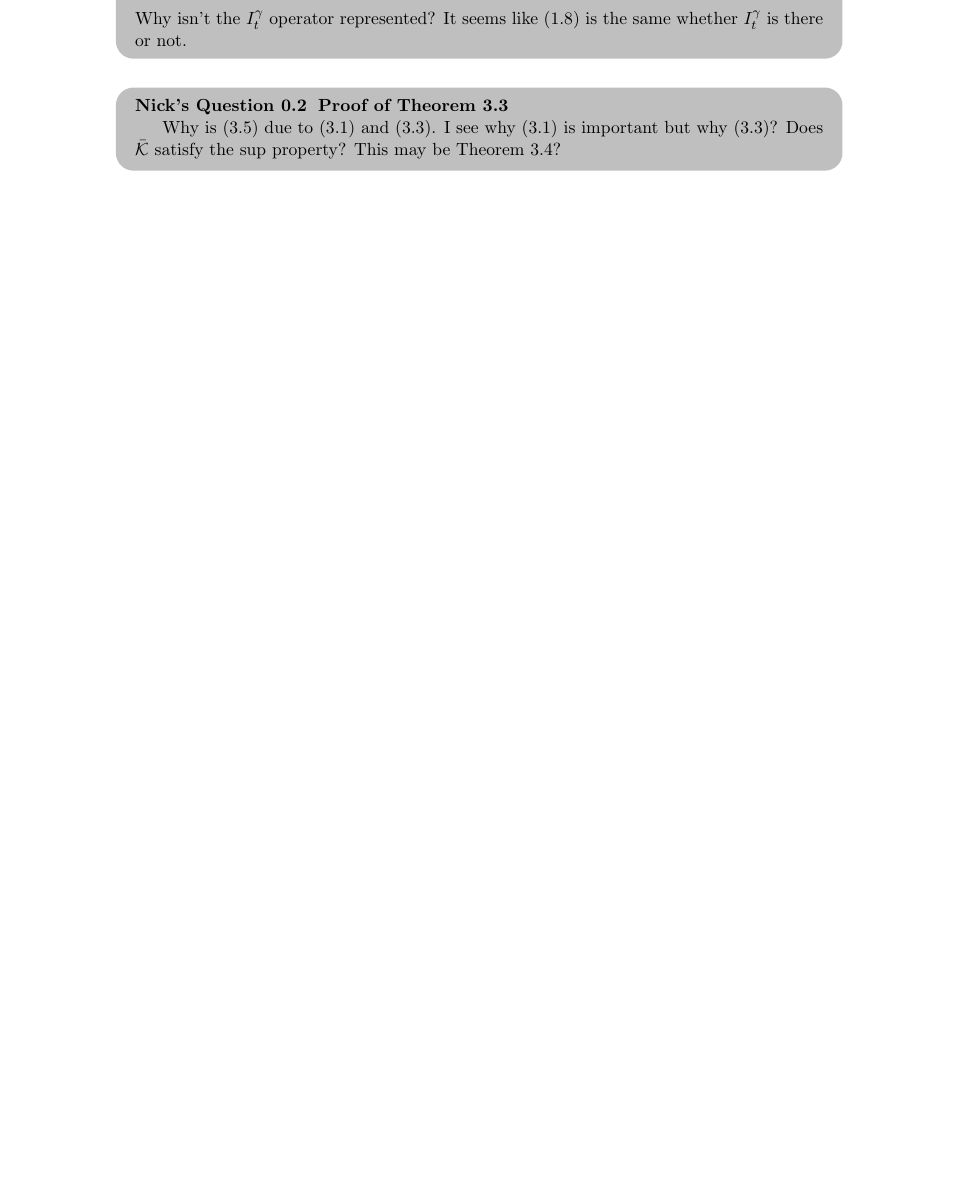
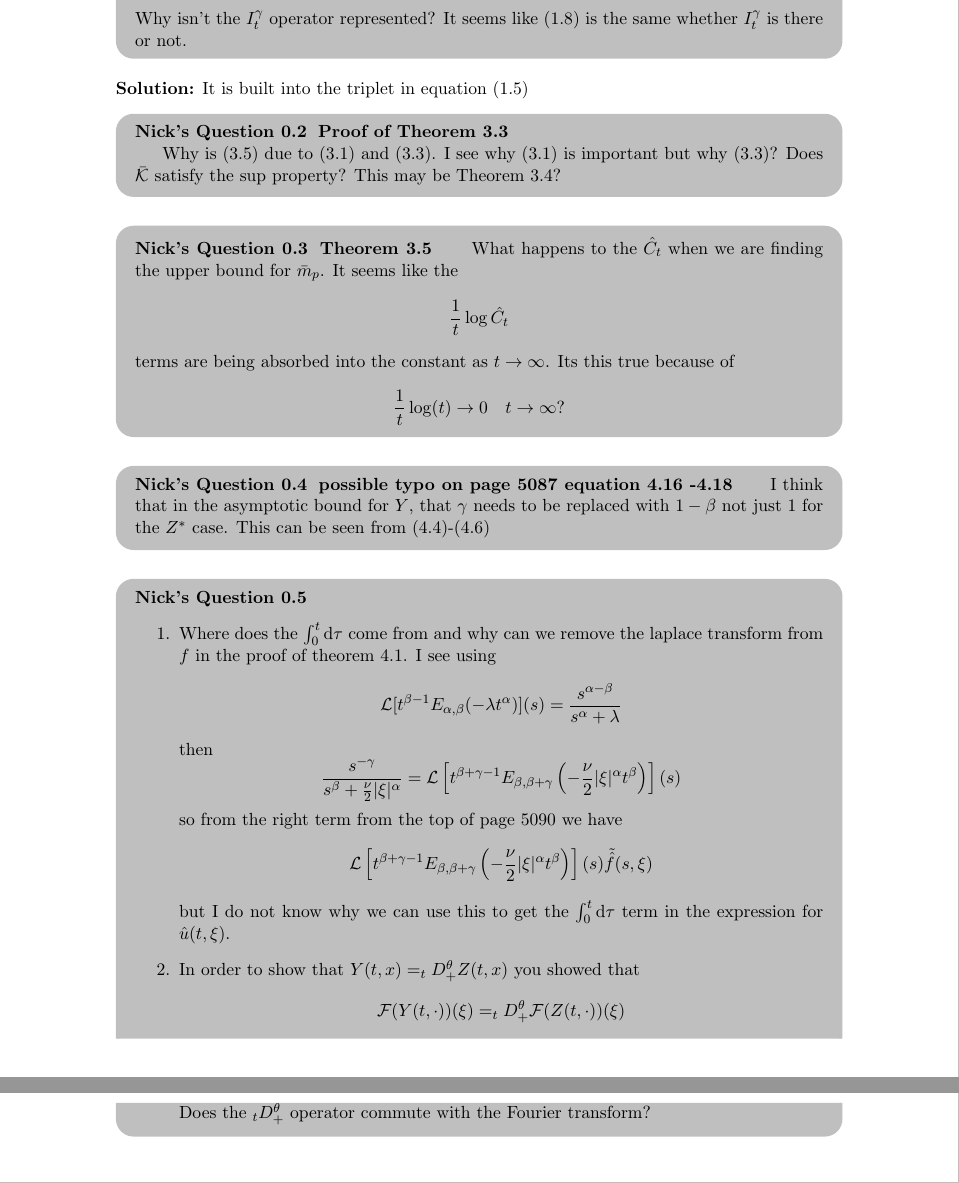
Before and after one commit to nickeisenberg/stuff-from-phd, a LaTeX document (Fractional SPDE.tex): part of the page before the commit and two parts of pages 1 and 2 of 2 after it, the two joined at a grey line, cut so that both start at the same text, the shorter picture padded with empty space. Compiled offline with pdfLaTeX.

Commit message:
section 4 questions

```diff
--- a/Fractional SPDE.tex
+++ b/Fractional SPDE.tex
@@ -179,10 +179,51 @@
 	\]
 	Why isn't the $I_t^{\gamma}$ operator represented? It seems like (1.8) is the same whether $I_t^{\gamma}$ is there or not.
 \end{NickQuestion}
+\textbf{Solution:} It is built into the triplet in equation (1.5)
 
 \begin{NickQuestion}[Proof of Theorem 3.3]
 
 Why is (3.5) due to (3.1) and (3.3). I see why (3.1) is important but why (3.3)? Does $\mathcal{\bar{K}}$ satisfy the sup property? This may be Theorem 3.4?
 
 \end{NickQuestion}
+
+\begin{NickQuestion}[Theorem 3.5]
+	What happens to the $\hat{C_t}$ when we are finding the upper bound for $\bar{m}_p$. It seems like the
+	\[
+	\frac{1}{t}\log{\hat{C_t}}
+	\]
+	 terms are being absorbed into the constant as $t \to \infty$. Its this true because of
+	\[
+		\frac{1}{t}\log(t) \to 0 \quad t\to \infty?
+	\]
+\end{NickQuestion}
+
+\begin{NickQuestion}[possible typo on page 5087 equation 4.16 -4.18]
+I think that in the asymptotic bound for $Y$, that $\gamma$ needs to be replaced with $1-\beta$ not just $1$ for the $Z^*$ case. This can be seen from (4.4)-(4.6)
+\end{NickQuestion}
+
+\begin{NickQuestion}
+\begin{enumerate}
+\item	Where does the $\int_0^t \ud \tau$ come from and why can we remove the laplace transform from $f$ in the proof of theorem 4.1. I see using
+	\[
+\mathcal{L}[t^{\beta-1}E_{\alpha,\beta}(-\lambda t^{\alpha})](s) = \dfrac{s^{\alpha-\beta}}{s^\alpha + \lambda}
+	\]
+	then
+		\[
+	\frac{s^{-\gamma}}{s^\beta + \frac{\nu}{2}|\xi|^\alpha} = \mathcal{L}\left[t^{\beta + \gamma -1} E_{\beta,\beta+\gamma}\left(-\frac{\nu}{2}|\xi|^\alpha t^\beta \right)  \right](s)
+	\]
+	so from the right term from the top of page 5090 we have
+	\[
+		\mathcal{L}\left[t^{\beta + \gamma -1} E_{\beta,\beta+\gamma}\left(-\frac{\nu}{2}|\xi|^\alpha t^\beta \right)  \right](s) \tilde{\hat{f}}(s,\xi)
+	\]
+	but I do not know why we can use this to get the $\int_0^t \ud \tau$ term in the expression for $\hat{u}(t,\xi)$.
+
+\item In order to show that $Y(t,x) = _t D_+^\theta Z(t,x)$ you showed that
+\[
+	\mathcal{F}(Y(t,\cdot))(\xi) = _t D_+^\theta  \mathcal{F}(Z(t,\cdot))(\xi)
+\]
+Does the $_tD_+^\theta$ operator commute with the Fourier transform?
+\end{enumerate}
+\end{NickQuestion}
+
 \end{document}
```
Also changed, not shown: Fractional SPDE.pdf.
